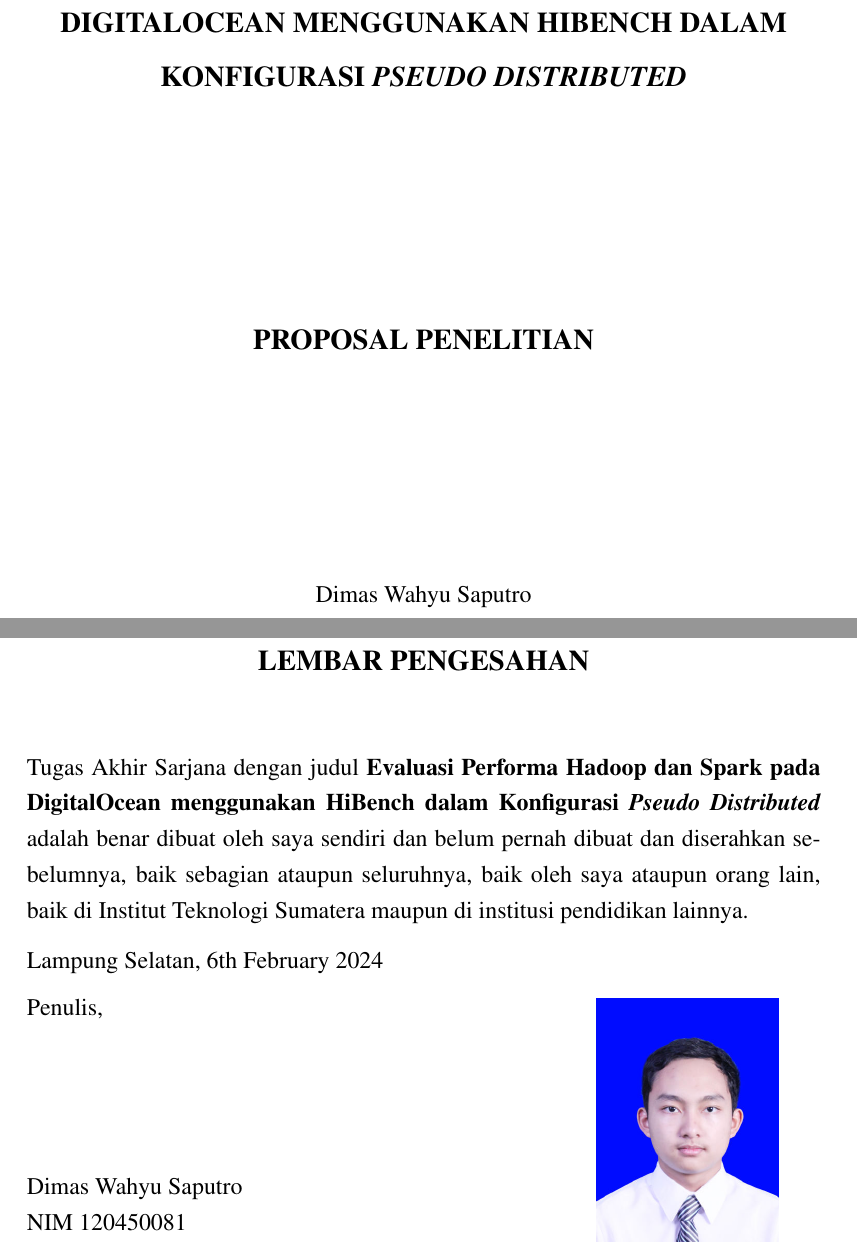
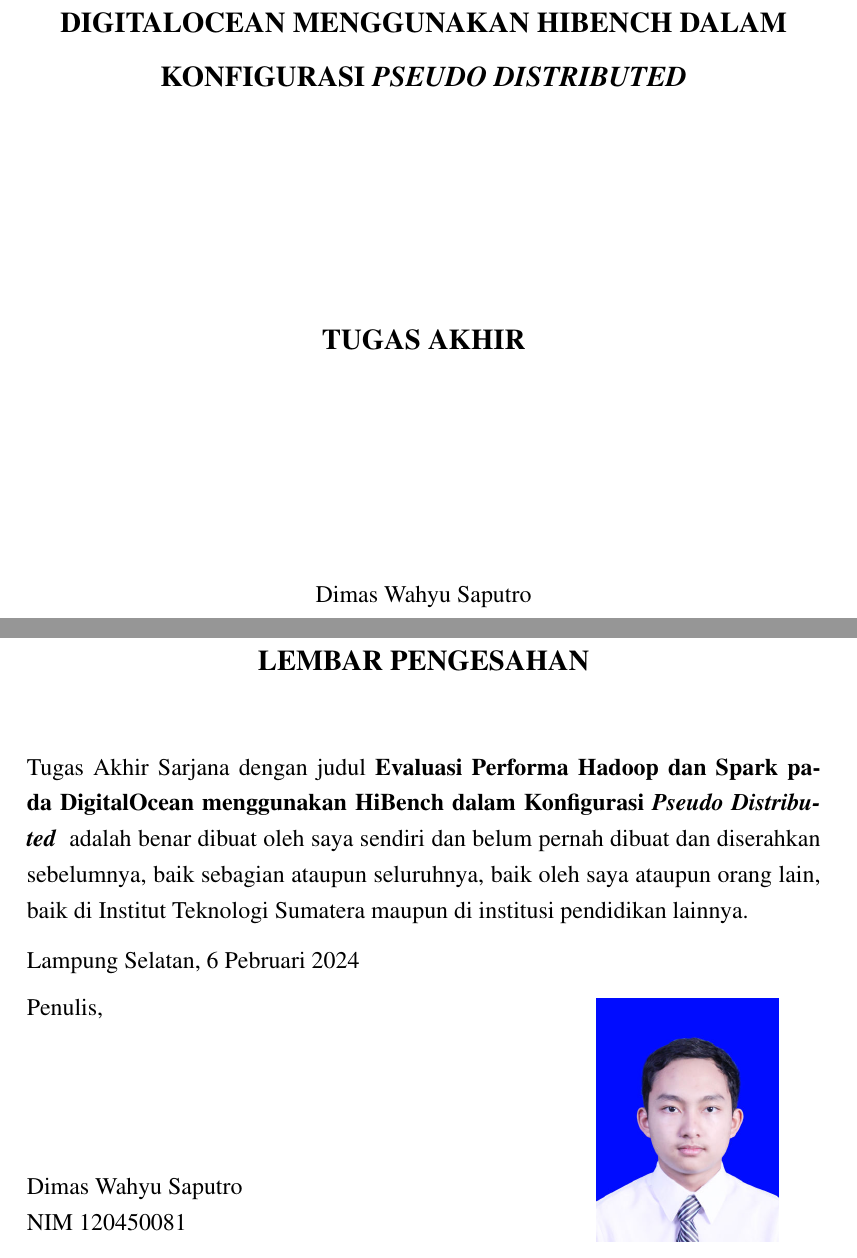
Before and after one commit to diwahsap/thesis, a LaTeX thesis (thesis.tex, which reads chapters/ch00/cover-hard.tex, config/if-itb-thesis.sty): two parts of pages 1 and 2 of 58, joined at a grey line, cut so that both start at the same text. Compiled offline with pdfLaTeX.

Commit message:
revert(config): use bahasa language
banyak title yang error ketika menggunakan british. Harus diubah. Namun, overall daftar pustaka ketika menggunakan british lebih bagus.

```diff
--- a/chapters/ch00/cover-hard.tex
+++ b/chapters/ch00/cover-hard.tex
@@ -12,7 +12,7 @@
 	\large \bfseries \MakeUppercase{\thetitle}
 	\vfill
 
-    \large \uppercase{Proposal Penelitian}
+    \large \uppercase{TUGAS AKHIR}
     \vfill
 
     \normalsize \normalfont \theauthor\\
--- a/config/if-itb-thesis.sty
+++ b/config/if-itb-thesis.sty
@@ -19,7 +19,7 @@
 \usepackage{mathptmx}
 
 % Judul bahasa Indonesia
-\usepackage[british]{babel}
+\usepackage[bahasa]{babel}
 
 % Format citation
 \usepackage[backend=biber,citestyle=ieee]{biblatex}
```
